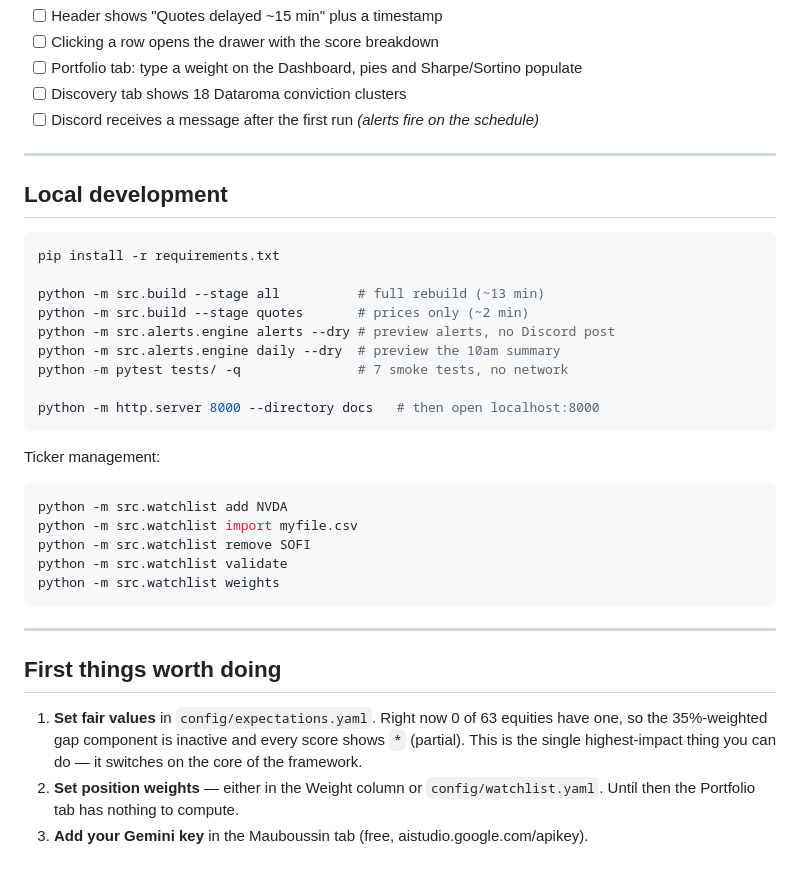
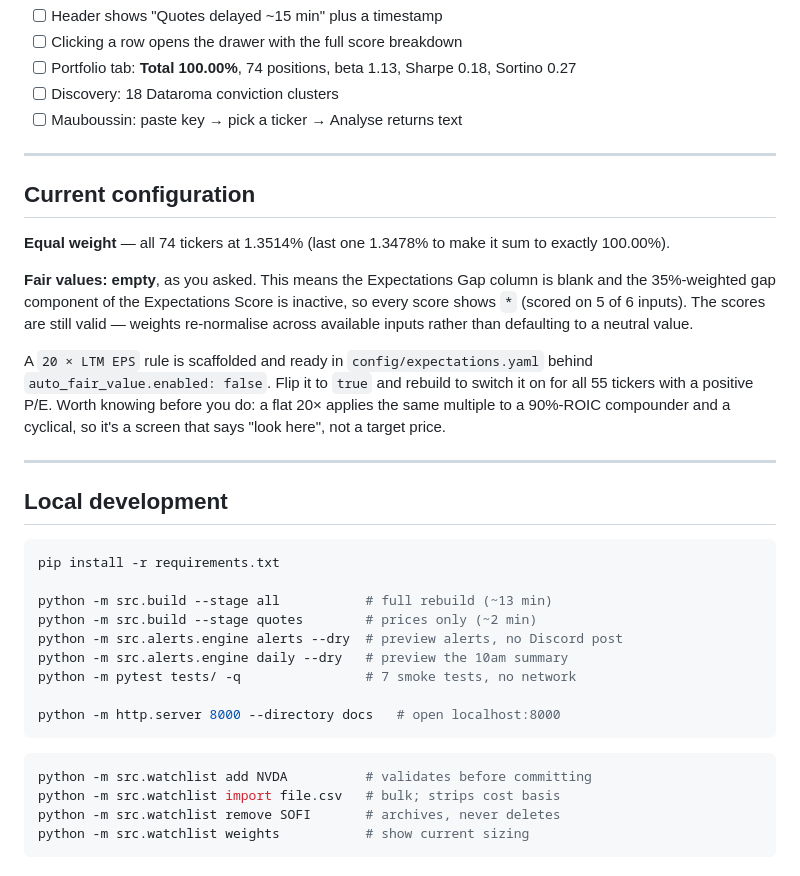
Before and after one commit to mikefromcornell/expectations-dashboard, a Markdown page: PUSH.md, the part around one of its changes. Drawn GitHub-style.

````diff
--- a/PUSH.md
+++ b/PUSH.md
@@ -79,8 +88,24 @@ even before the first Actions run finishes.
 - [ ] Header shows "Quotes delayed ~15 min" plus a timestamp
-- [ ] Clicking a row opens the drawer with the score breakdown
-- [ ] Portfolio tab: type a weight on the Dashboard, pies and Sharpe/Sortino populate
-- [ ] Discovery tab shows 18 Dataroma conviction clusters
-- [ ] Discord receives a message after the first run *(alerts fire on the schedule)*
+- [ ] Clicking a row opens the drawer with the full score breakdown
+- [ ] Portfolio tab: **Total 100.00%**, 74 positions, beta 1.13, Sharpe 0.18, Sortino 0.27
+- [ ] Discovery: 18 Dataroma conviction clusters
+- [ ] Mauboussin: paste key → pick a ticker → Analyse returns text
+
+---
+
+## Current configuration
+
+**Equal weight** — all 74 tickers at 1.3514% (last one 1.3478% to make it sum to exactly 100.00%).
+
+**Fair values: empty**, as you asked. This means the Expectations Gap column is blank and the
+35%-weighted gap component of the Expectations Score is inactive, so every score shows `*` (scored on
+5 of 6 inputs). The scores are still valid — weights re-normalise across available inputs rather than
+defaulting to a neutral value.
+
+A `20 × LTM EPS` rule is scaffolded and ready in `config/expectations.yaml` behind
+`auto_fair_value.enabled: false`. Flip it to `true` and rebuild to switch it on for all 55 tickers
+with a positive P/E. Worth knowing before you do: a flat 20× applies the same multiple to a 90%-ROIC
+compounder and a cyclical, so it's a screen that says "look here", not a target price.
 
 ---
 
@@ -89,32 +114,18 @@ even before the first Actions run finishes.
 ```bash
 pip install -r requirements.txt
 
-python -m src.build --stage all          # full rebuild (~13 min)
-python -m src.build --stage quotes       # prices only (~2 min)
-python -m src.alerts.engine alerts --dry # preview alerts, no Discord post
-python -m src.alerts.engine daily --dry  # preview the 10am summary
-python -m pytest tests/ -q               # 7 smoke tests, no network
+python -m src.build --stage all           # full rebuild (~13 min)
+python -m src.build --stage quotes        # prices only (~2 min)
+python -m src.alerts.engine alerts --dry  # preview alerts, no Discord post
+python -m src.alerts.engine daily --dry   # preview the 10am summary
+python -m pytest tests/ -q                # 7 smoke tests, no network
 
-python -m http.server 8000 --directory docs   # then open localhost:8000
+python -m http.server 8000 --directory docs   # open localhost:8000
 ```
 
-Ticker management:
-
 ```bash
-python -m src.watchlist add NVDA
-python -m src.watchlist import myfile.csv
-python -m src.watchlist remove SOFI
-python -m src.watchlist validate
-python -m src.watchlist weights
+python -m src.watchlist add NVDA          # validates before committing
+python -m src.watchlist import file.csv   # bulk; strips cost basis
+python -m src.watchlist remove SOFI       # archives, never deletes
+python -m src.watchlist weights           # show current sizing
 ```
-
----
-
-## First things worth doing
-
-1. **Set fair values** in `config/expectations.yaml`. Right now 0 of 63 equities have one, so the
-   35%-weighted gap component is inactive and every score shows `*` (partial). This is the single
-   highest-impact thing you can do — it switches on the core of the framework.
-2. **Set position weights** — either in the Weight column or `config/watchlist.yaml`. Until then the
-   Portfolio tab has nothing to compute.
-3. **Add your Gemini key** in the Mauboussin tab (free, aistudio.google.com/apikey).
````
Also changed, not shown: other parts of PUSH.md (+46 -37 lines).
